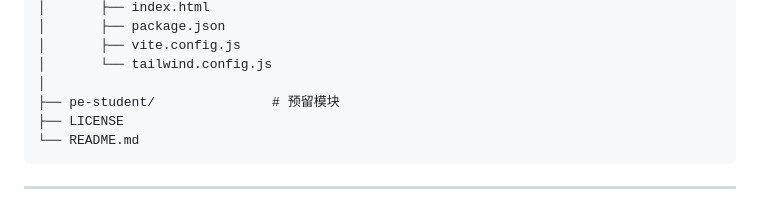
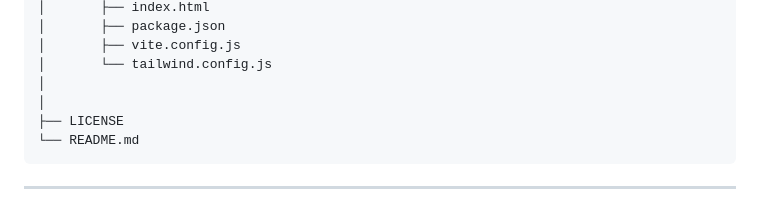
Before and after one commit to FlowDrean/pe-student, a Markdown page: README.md, the part around the change. Drawn GitHub-style.

Commit message:
update README.md.
Signed-off-by: 流梦 <16558546+flowing-dream@user.noreply.gitee.com>

````diff
--- a/README.md
+++ b/README.md
@@ -106,7 +106,7 @@ PE-Student/
 │       ├── vite.config.js
 │       └── tailwind.config.js
 │
-├── pe-student/               # 预留模块
+│
 ├── LICENSE
 └── README.md
 ```
````
